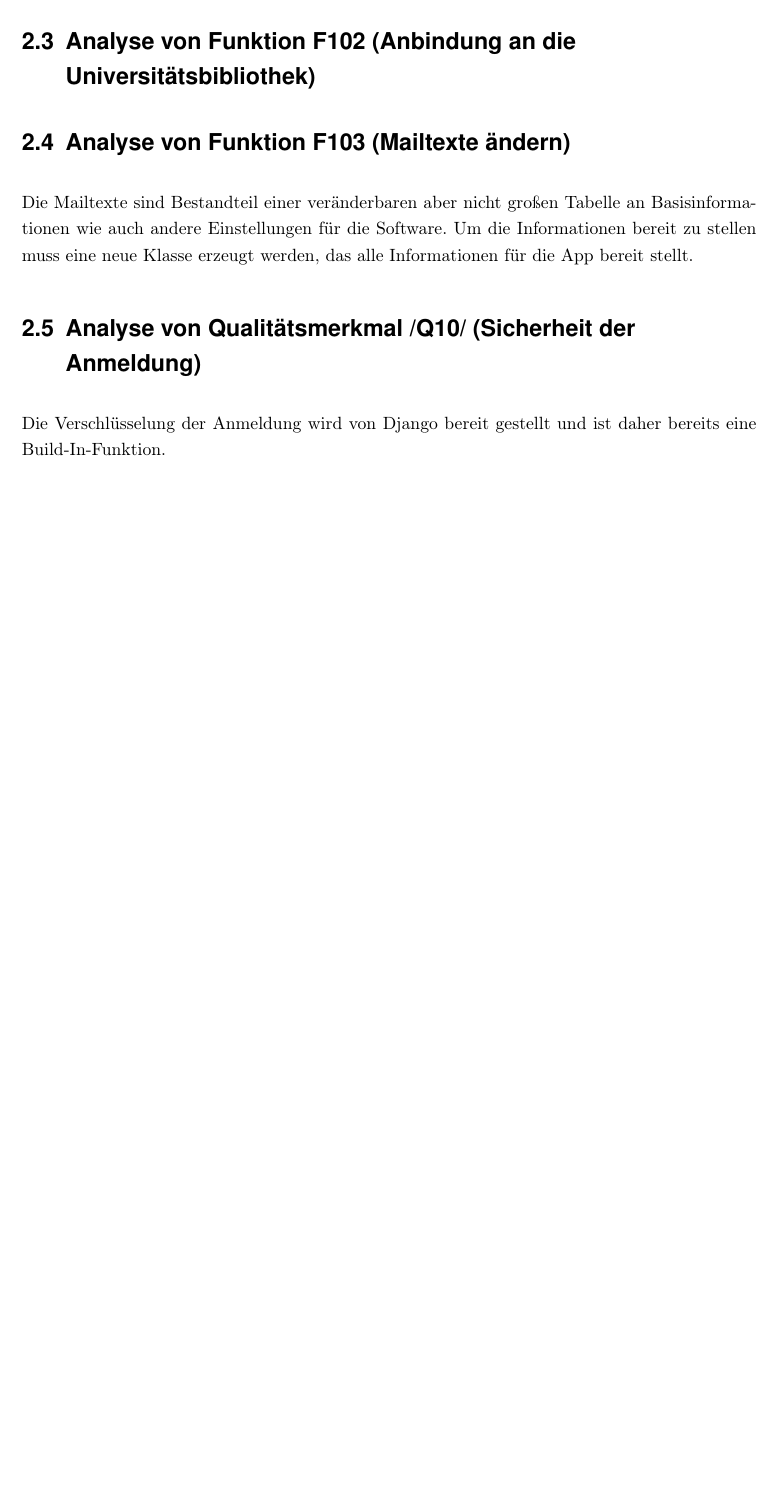
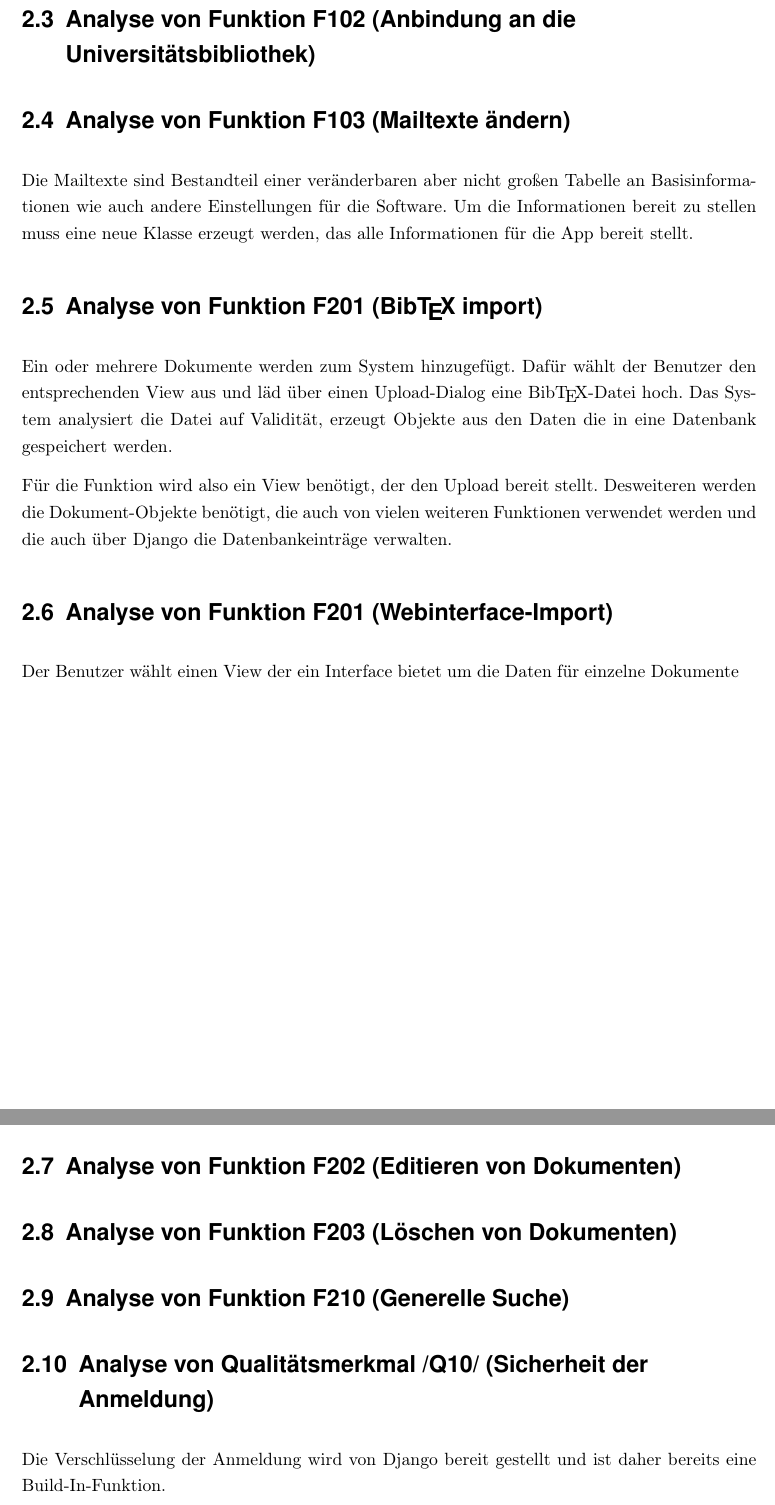
Before and after one commit to WiReSEP/WireLib2012, a LaTeX document (doc/Grobentwurf/TemplateGrobentwurf.tex, which reads doc/Grobentwurf/inhalt/F100-F200.tex, doc/Grobentwurf/inhalt/F201-F210.tex, doc/Grobentwurf/inhalt/produktfunktionsanalyse.tex): part of page 7 of 10 before the commit and two parts of pages 7 and 8 of 11 after it, the two joined at a grey line, cut so that both start at the same text, the shorter picture padded with empty space. Compiled offline with pdfLaTeX; an older LaTeX class or package is replaced by its successor.

Commit message:
some changes...

```diff
--- a/doc/Grobentwurf/inhalt/F100-F200.tex
+++ b/doc/Grobentwurf/inhalt/F100-F200.tex
@@ -19,3 +19,14 @@ Die Mailtexte sind Bestandteil einer veränderbaren aber nicht großen Tabelle a
 Basisinformationen wie auch andere Einstellungen für die Software. Um die
 Informationen bereit zu stellen muss eine neue Klasse erzeugt werden, das alle
 Informationen für die App bereit stellt.
+
+\section{Analyse von Funktion F201 (Bib\TeX\ import)}
+Ein oder mehrere Dokumente werden zum System hinzugefügt. Dafür wählt der
+Benutzer den entsprechenden View aus und läd über einen Upload-Dialog eine
+Bib\TeX -Datei hoch. Das System analysiert die Datei auf Validität, erzeugt
+Objekte aus den Daten die in eine Datenbank gespeichert werden.
+
+Für die Funktion wird also ein View benötigt, der den Upload bereit stellt.
+Desweiteren werden die Dokument-Objekte benötigt, die auch von vielen weiteren
+Funktionen verwendet werden und die auch über Django die Datenbankeinträge
+verwalten.
--- a/doc/Grobentwurf/inhalt/F201-F210.tex
+++ b/doc/Grobentwurf/inhalt/F201-F210.tex
@@ -0,0 +1,9 @@
+\section{Analyse von Funktion F201 (Webinterface-Import)}
+Der Benutzer wählt einen View der ein Interface bietet um die Daten für einzelne
+Dokumente
+
+\section{Analyse von Funktion F202 (Editieren von Dokumenten)}
+
+\section{Analyse von Funktion F203 (Löschen von Dokumenten)}
+
+\section{Analyse von Funktion F210 (Generelle Suche)}
--- a/doc/Grobentwurf/inhalt/produktfunktionsanalyse.tex
+++ b/doc/Grobentwurf/inhalt/produktfunktionsanalyse.tex
@@ -40,8 +40,8 @@ Qualitätsmerkmale eingeordnet werden.
 
 %% Aufgaben:
 % Kapitel 1 bearbeiten
-\input{inhalt/F100-F200} % Q10 zusätzlich!
-\input{inhalt/F201-F210}
+\input{inhalt/F100-F200} % Q10 zusätzlich! %% Theo
+\input{inhalt/F201-F210} %% Theo
 \input{inhalt/F210-F214}
 \input{inhalt/F220-F225}
 \input{inhalt/F226-F229}
```
Also changed, not shown: doc/Grobentwurf/TemplateGrobentwurf.pdf.
